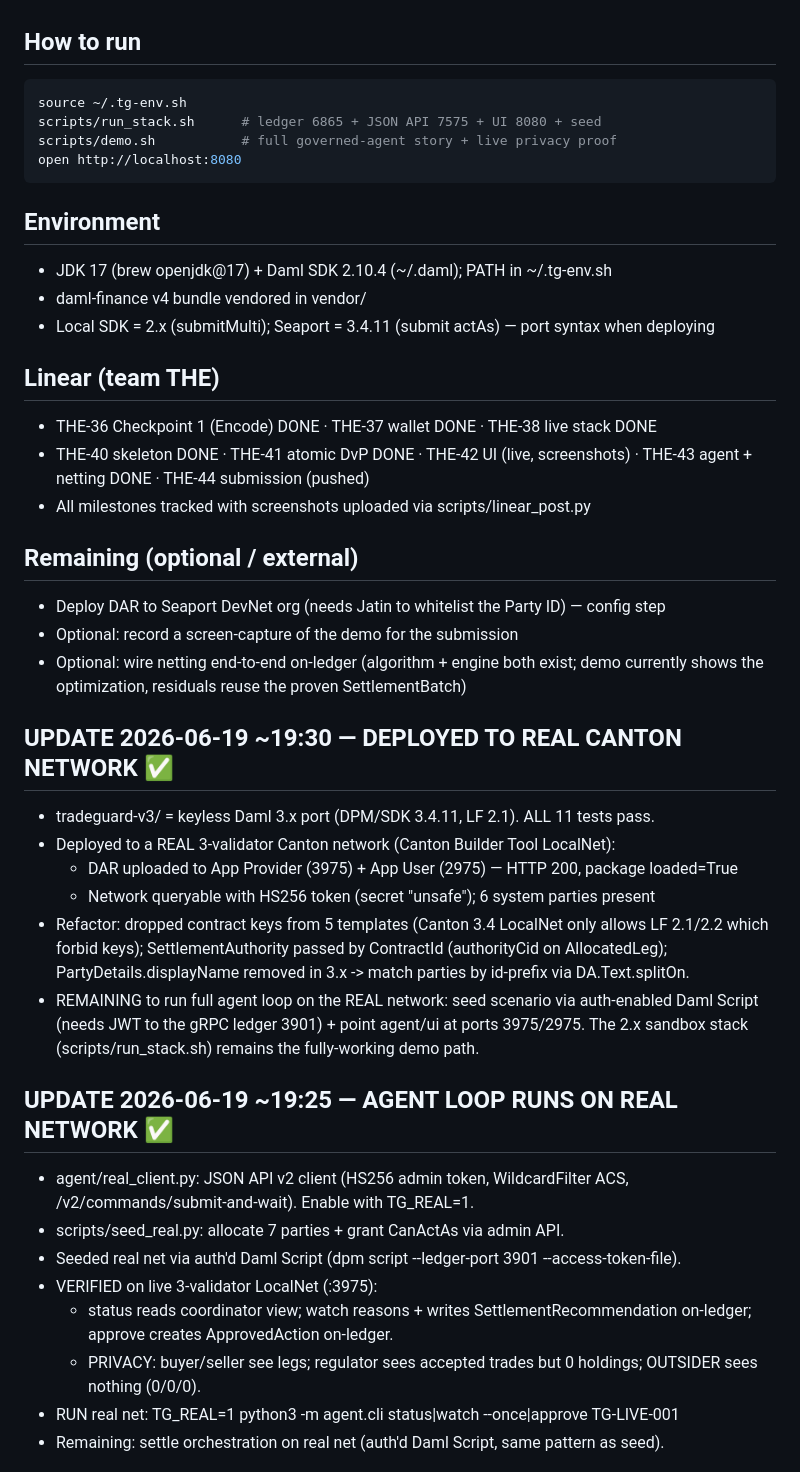
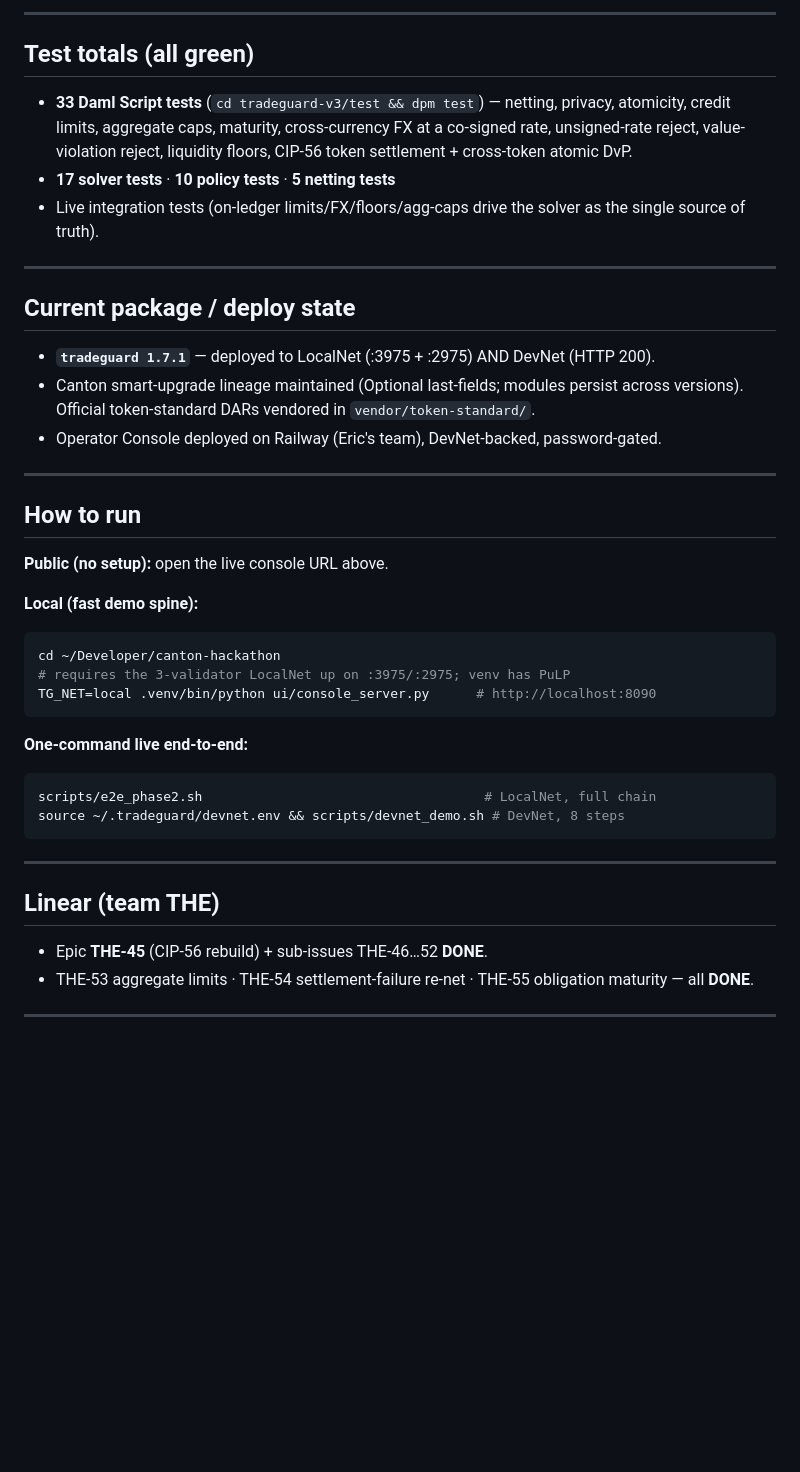
Before and after one commit to ss251/tradeguard-canton, a Markdown page: STATUS.md, the part around one of its changes. Rendered like a GitHub page; blank space fills up the shorter version.

````diff
--- a/STATUS.md
+++ b/STATUS.md
@@ -37,51 +77,47 @@ party is whitelisted by Jatin.
+---
+
+## Test totals (all green)
+- **33 Daml Script tests** (`cd tradeguard-v3/test && dpm test`) — netting, privacy,
+  atomicity, credit limits, aggregate caps, maturity, cross-currency FX at a co-signed
+  rate, unsigned-rate reject, value-violation reject, liquidity floors, CIP-56 token
+  settlement + cross-token atomic DvP.
+- **17 solver tests** · **10 policy tests** · **5 netting tests**
+- Live integration tests (on-ledger limits/FX/floors/agg-caps drive the solver as the
+  single source of truth).
+
+---
+
+## Current package / deploy state
+- **`tradeguard 1.7.1`** — deployed to LocalNet (:3975 + :2975) AND DevNet (HTTP 200).
+- Canton smart-upgrade lineage maintained (Optional last-fields; modules persist across
+  versions). Official token-standard DARs vendored in `vendor/token-standard/`.
+- Operator Console deployed on Railway (Eric's team), DevNet-backed, password-gated.
+
+---
 
 ## How to run
+
+**Public (no setup):** open the live console URL above.
+
+**Local (fast demo spine):**
 ```bash
-source ~/.tg-env.sh
-scripts/run_stack.sh      # ledger 6865 + JSON API 7575 + UI 8080 + seed
-scripts/demo.sh           # full governed-agent story + live privacy proof
-open http://localhost:8080
+cd ~/Developer/canton-hackathon
+# requires the 3-validator LocalNet up on :3975/:2975; venv has PuLP
+TG_NET=local .venv/bin/python ui/console_server.py      # http://localhost:8090
 ```
 
-## Environment
-- JDK 17 (brew openjdk@17) + Daml SDK 2.10.4 (~/.daml); PATH in ~/.tg-env.sh
-- daml-finance v4 bundle vendored in vendor/
-- Local SDK = 2.x (submitMulti); Seaport = 3.4.11 (submit actAs) — port syntax when deploying
+**One-command live end-to-end:**
+```bash
+scripts/e2e_phase2.sh                                    # LocalNet, full chain
+source ~/.tradeguard/devnet.env && scripts/devnet_demo.sh # DevNet, 8 steps
+```
+
+---
 
 ## Linear (team THE)
-- THE-36 Checkpoint 1 (Encode) DONE · THE-37 wallet DONE · THE-38 live stack DONE
-- THE-40 skeleton DONE · THE-41 atomic DvP DONE · THE-42 UI (live, screenshots) ·
-  THE-43 agent + netting DONE · THE-44 submission (pushed)
-- All milestones tracked with screenshots uploaded via scripts/linear_post.py
+- Epic **THE-45** (CIP-56 rebuild) + sub-issues THE-46…52 **DONE**.
+- THE-53 aggregate limits · THE-54 settlement-failure re-net · THE-55 obligation maturity
+  — all **DONE**.
 
-## Remaining (optional / external)
-- Deploy DAR to Seaport DevNet org (needs Jatin to whitelist the Party ID) — config step
-- Optional: record a screen-capture of the demo for the submission
-- Optional: wire netting end-to-end on-ledger (algorithm + engine both exist; demo
-  currently shows the optimization, residuals reuse the proven SettlementBatch)
+---
 
-## UPDATE 2026-06-19 ~19:30 — DEPLOYED TO REAL CANTON NETWORK ✅
-- tradeguard-v3/ = keyless Daml 3.x port (DPM/SDK 3.4.11, LF 2.1). ALL 11 tests pass.
-- Deployed to a REAL 3-validator Canton network (Canton Builder Tool LocalNet):
-  - DAR uploaded to App Provider (3975) + App User (2975) — HTTP 200, package loaded=True
-  - Network queryable with HS256 token (secret "unsafe"); 6 system parties present
-- Refactor: dropped contract keys from 5 templates (Canton 3.4 LocalNet only allows LF 2.1/2.2
-  which forbid keys); SettlementAuthority passed by ContractId (authorityCid on AllocatedLeg);
-  PartyDetails.displayName removed in 3.x -> match parties by id-prefix via DA.Text.splitOn.
-- REMAINING to run full agent loop on the REAL network: seed scenario via auth-enabled Daml
-  Script (needs JWT to the gRPC ledger 3901) + point agent/ui at ports 3975/2975. The 2.x
-  sandbox stack (scripts/run_stack.sh) remains the fully-working demo path.
-
-## UPDATE 2026-06-19 ~19:25 — AGENT LOOP RUNS ON REAL NETWORK ✅
-- agent/real_client.py: JSON API v2 client (HS256 admin token, WildcardFilter ACS,
-  /v2/commands/submit-and-wait). Enable with TG_REAL=1.
-- scripts/seed_real.py: allocate 7 parties + grant CanActAs via admin API.
-- Seeded real net via auth'd Daml Script (dpm script --ledger-port 3901 --access-token-file).
-- VERIFIED on live 3-validator LocalNet (:3975):
-  * status reads coordinator view; watch reasons + writes SettlementRecommendation on-ledger;
-    approve creates ApprovedAction on-ledger.
-  * PRIVACY: buyer/seller see legs; regulator sees accepted trades but 0 holdings;
-    OUTSIDER sees nothing (0/0/0).
-- RUN real net: TG_REAL=1 python3 -m agent.cli status|watch --once|approve TG-LIVE-001
-- Remaining: settle orchestration on real net (auth'd Daml Script, same pattern as seed).
-
````
Also changed, not shown: other parts of STATUS.md (+71 -125 lines), DEMO_SCRIPT.md (added, +146 -0 lines).
